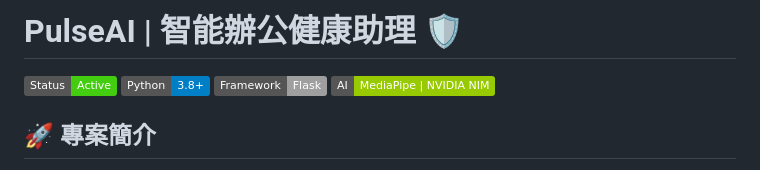
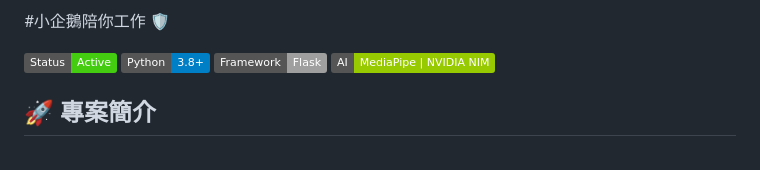
Before and after one commit to samzhangw/penguin-fatigue-Group-5, a Markdown page: README.md, the part around the change. Drawn GitHub-style; badges without logos.

```diff
--- a/README.md
+++ b/README.md
@@ -1,4 +1,4 @@
-# PulseAI | 智能辦公健康助理 🛡️
+#小企鵝陪你工作 🛡️
 
 ![Status](https://img.shields.io/badge/Status-Active-success)
 ![Python](https://img.shields.io/badge/Python-3.8+-blue)
```
